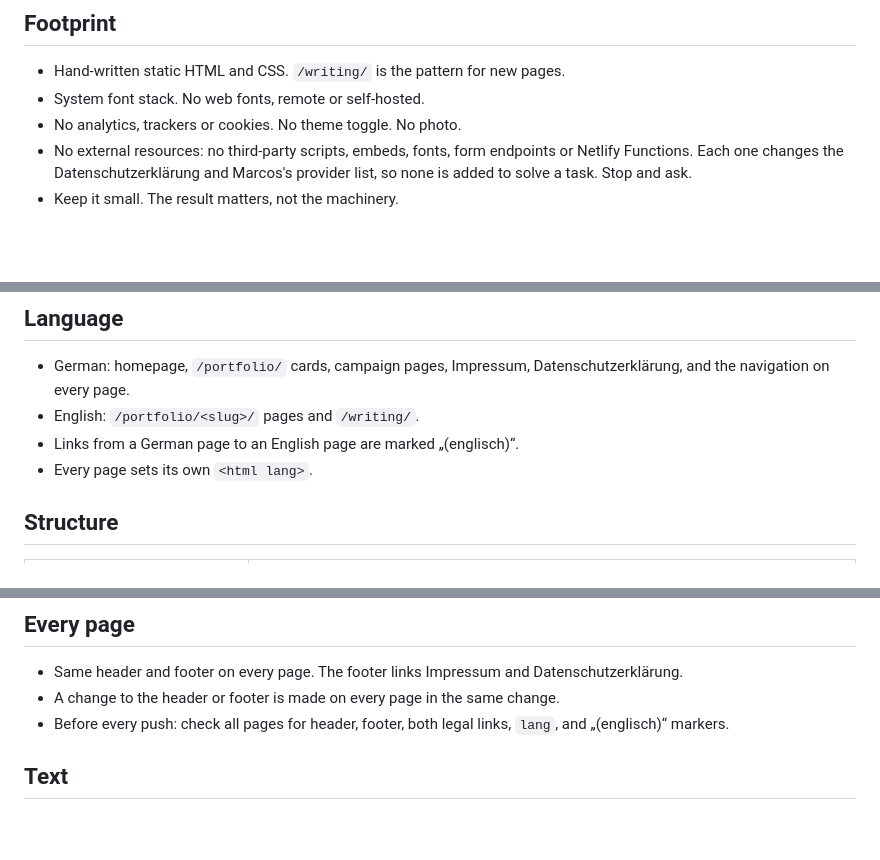
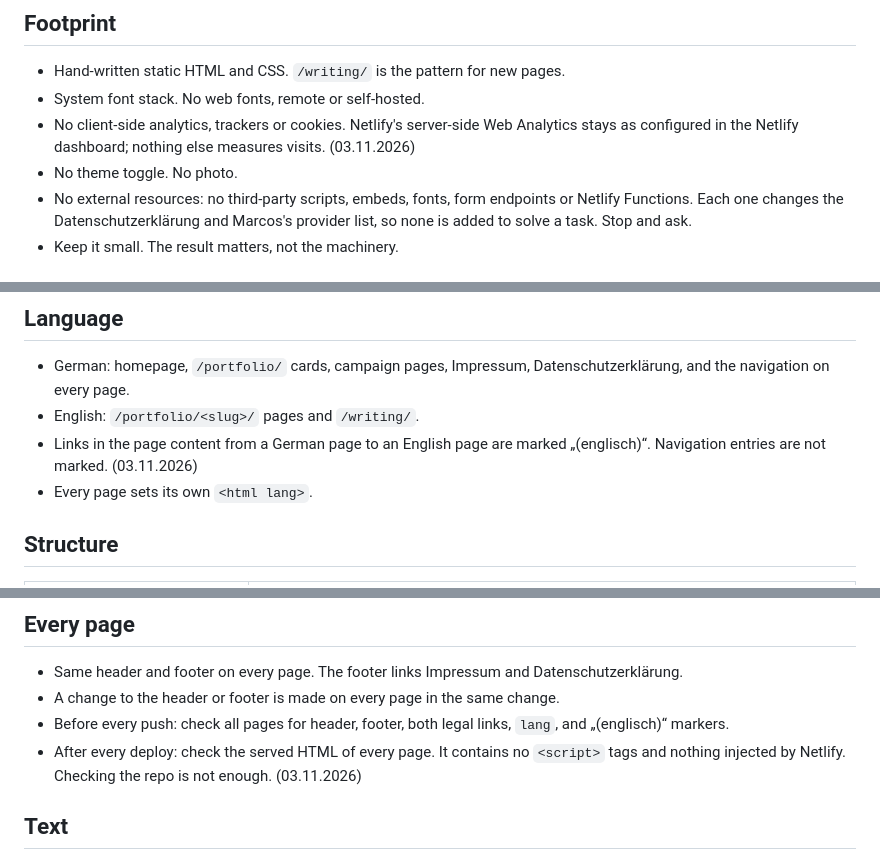
Before and after one commit to marcosfsousa/portfolio-website, a Markdown page: CLAUDE.md, 3 parts joined by grey strips. GitHub-like rendering; blank space fills up the shorter version.

Commit message:
CLAUDE.md: server-side analytics, nav without (englisch), served-HTML check
Three rulings of 03.11.2026:
- Footprint: no client-side analytics; Netlify's server-side Web Analytics stays.
- Language: (englisch) marks content links only, not navigation entries.
- Every page: after every deploy, check the served HTML (carries #8's finding).

Co-Authored-By: Claude Opus 5.5 <noreply@anthropic.com>

```diff
--- a/CLAUDE.md
+++ b/CLAUDE.md
@@ -14,7 +14,8 @@ Netlify, deployed on push to `main`. No build step.
 
 - Hand-written static HTML and CSS. `/writing/` is the pattern for new pages.
 - System font stack. No web fonts, remote or self-hosted.
-- No analytics, trackers or cookies. No theme toggle. No photo.
+- No client-side analytics, trackers or cookies. Netlify's server-side Web Analytics stays as configured in the Netlify dashboard; nothing else measures visits. (03.11.2026)
+- No theme toggle. No photo.
 - No external resources: no third-party scripts, embeds, fonts, form endpoints or Netlify Functions. Each one changes the Datenschutzerklärung and Marcos's provider list, so none is added to solve a task. Stop and ask.
 - Keep it small. The result matters, not the machinery.
 
@@ -26,7 +27,7 @@ Non-technical SME decision-makers first. Whoever lands on the site reads, in non
 
 - German: homepage, `/portfolio/` cards, campaign pages, Impressum, Datenschutzerklärung, and the navigation on every page.
 - English: `/portfolio/<slug>/` pages and `/writing/`.
-- Links from a German page to an English page are marked „(englisch)“.
+- Links in the page content from a German page to an English page are marked „(englisch)“. Navigation entries are not marked. (03.11.2026)
 - Every page sets its own `<html lang>`.
 
 ## Structure
@@ -55,6 +56,7 @@ Campaign pages (e.g. `/ki-check/`) are standalone: no main navigation, one goal,
 - Same header and footer on every page. The footer links Impressum and Datenschutzerklärung.
 - A change to the header or footer is made on every page in the same change.
 - Before every push: check all pages for header, footer, both legal links, `lang`, and „(englisch)“ markers.
+- After every deploy: check the served HTML of every page. It contains no `<script>` tags and nothing injected by Netlify. Checking the repo is not enough. (03.11.2026)
 
 ## Text
 
```
